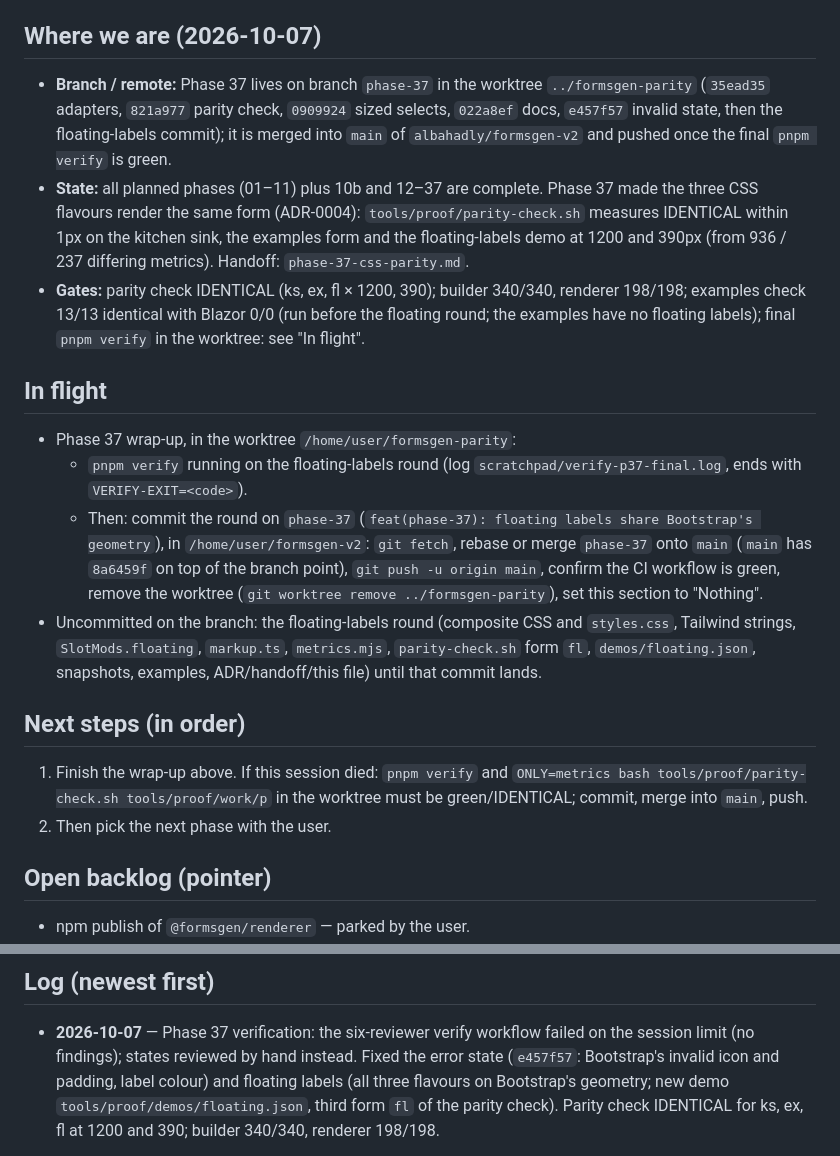
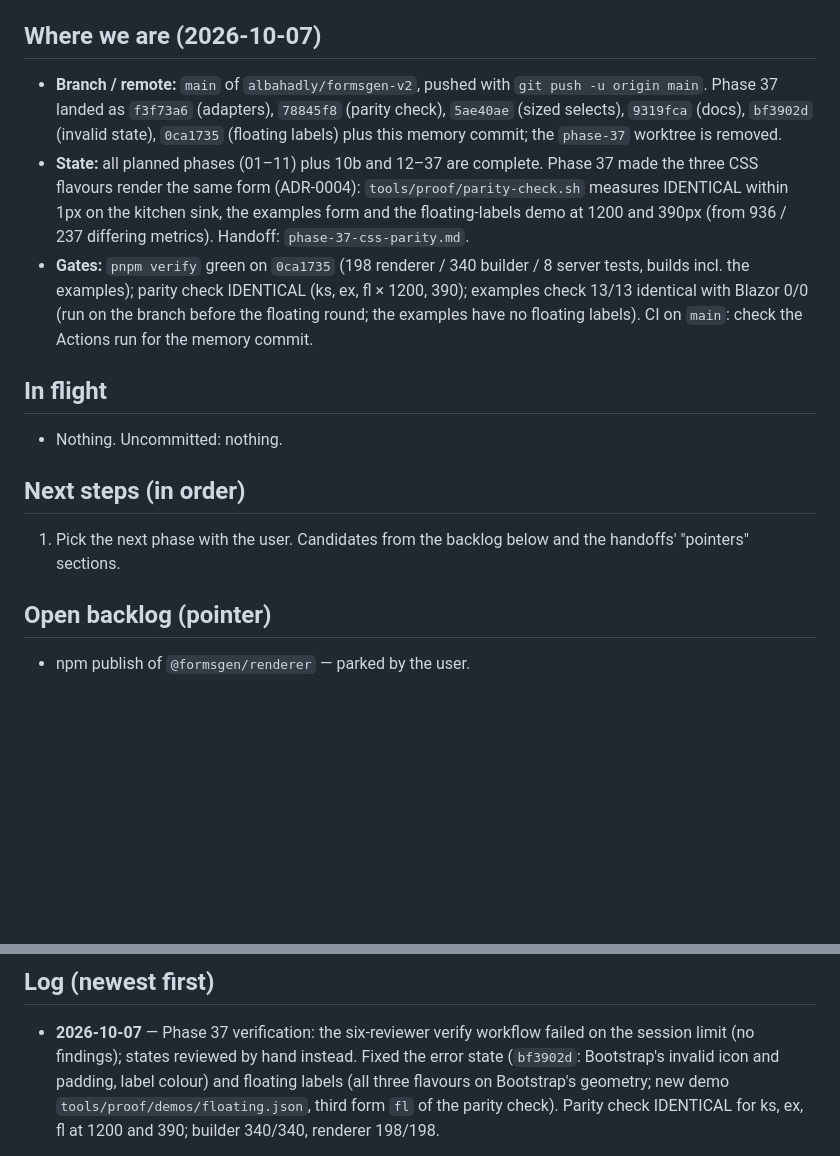
Before and after one commit to albahadly/formsgen-v2, a Markdown page: docs/handoff/PROGRESS.md, 2 parts joined by grey strips. GitHub-like rendering; blank space fills up the shorter version.

Commit message:
chore(progress): phase 37 merged into main, worktree closed
Co-Authored-By: Claude Fable 5.1 <noreply@anthropic.com>
Claude-Session: https://claude.ai/code/session_01Ws6Ri6qtJ9yHaBWDVEZ7sM

```diff
--- a/docs/handoff/PROGRESS.md
+++ b/docs/handoff/PROGRESS.md
@@ -7,45 +7,32 @@ work. Phase handoffs (`INDEX.md`) stay the long-form record.
 
 ## Where we are (2026-10-07)
 
-- **Branch / remote:** Phase 37 lives on branch `phase-37` in the worktree
-  `../formsgen-parity` (`35ead35` adapters, `821a977` parity check,
-  `0909924` sized selects, `022a8ef` docs, `e457f57` invalid state, then
-  the floating-labels commit); it is merged into `main` of
-  `albahadly/formsgen-v2` and pushed once the final `pnpm verify` is green.
+- **Branch / remote:** `main` of `albahadly/formsgen-v2`, pushed with
+  `git push -u origin main`. Phase 37 landed as `f3f73a6` (adapters),
+  `78845f8` (parity check), `5ae40ae` (sized selects), `9319fca` (docs),
+  `bf3902d` (invalid state), `0ca1735` (floating labels) plus this
+  memory commit; the `phase-37` worktree is removed.
 - **State:** all planned phases (01–11) plus 10b and 12–37 are complete.
   Phase 37 made the three CSS flavours render the same form (ADR-0004):
   `tools/proof/parity-check.sh` measures IDENTICAL within 1px on the
   kitchen sink, the examples form and the floating-labels demo at 1200 and
   390px (from 936 / 237 differing metrics). Handoff:
   `phase-37-css-parity.md`.
-- **Gates:** parity check IDENTICAL (ks, ex, fl × 1200, 390); builder
-  340/340, renderer 198/198; examples check 13/13 identical with Blazor
-  0/0 (run before the floating round; the examples have no floating
-  labels); final `pnpm verify` in the worktree: see "In flight".
+- **Gates:** `pnpm verify` green on `0ca1735` (198 renderer / 340
+  builder / 8 server tests, builds incl. the examples); parity check
+  IDENTICAL (ks, ex, fl × 1200, 390); examples check 13/13 identical with
+  Blazor 0/0 (run on the branch before the floating round; the examples
+  have no floating labels). CI on `main`: check the Actions run for the
+  memory commit.
 
 ## In flight
 
-- Phase 37 wrap-up, in the worktree `/home/user/formsgen-parity`:
-  - `pnpm verify` running on the floating-labels round (log
-    `scratchpad/verify-p37-final.log`, ends with `VERIFY-EXIT=<code>`).
-  - Then: commit the round on `phase-37`
-    (`feat(phase-37): floating labels share Bootstrap's geometry`), in
-    `/home/user/formsgen-v2`: `git fetch`, rebase or merge `phase-37`
-    onto `main` (`main` has `8a6459f` on top of the branch point),
-    `git push -u origin main`, confirm the CI workflow is green, remove
-    the worktree (`git worktree remove ../formsgen-parity`), set this
-    section to "Nothing".
-- Uncommitted on the branch: the floating-labels round (composite CSS and
-  `styles.css`, Tailwind strings, `SlotMods.floating`, `markup.ts`,
-  `metrics.mjs`, `parity-check.sh` form `fl`, `demos/floating.json`,
-  snapshots, examples, ADR/handoff/this file) until that commit lands.
+- Nothing. Uncommitted: nothing.
 
 ## Next steps (in order)
 
-1. Finish the wrap-up above. If this session died: `pnpm verify` and
-   `ONLY=metrics bash tools/proof/parity-check.sh tools/proof/work/p` in
-   the worktree must be green/IDENTICAL; commit, merge into `main`, push.
-2. Then pick the next phase with the user.
+1. Pick the next phase with the user. Candidates from the backlog below
+   and the handoffs' "pointers" sections.
 
 ## Open backlog (pointer)
 
@@ -72,7 +59,7 @@ and, for the spam demo, `TURNSTILE_SECRET=1x0000000000000000000000000000000AA no
 
 - **2026-10-07** — Phase 37 verification: the six-reviewer verify
   workflow failed on the session limit (no findings); states reviewed by
-  hand instead. Fixed the error state (`e457f57`: Bootstrap's invalid icon
+  hand instead. Fixed the error state (`bf3902d`: Bootstrap's invalid icon
   and padding, label colour) and floating labels (all three flavours on
   Bootstrap's geometry; new demo `tools/proof/demos/floating.json`, third
   form `fl` of the parity check). Parity check IDENTICAL for ks, ex, fl at
```
Also changed, not shown: docs/handoff/phase-37-css-parity.md (+3 -3 lines).
